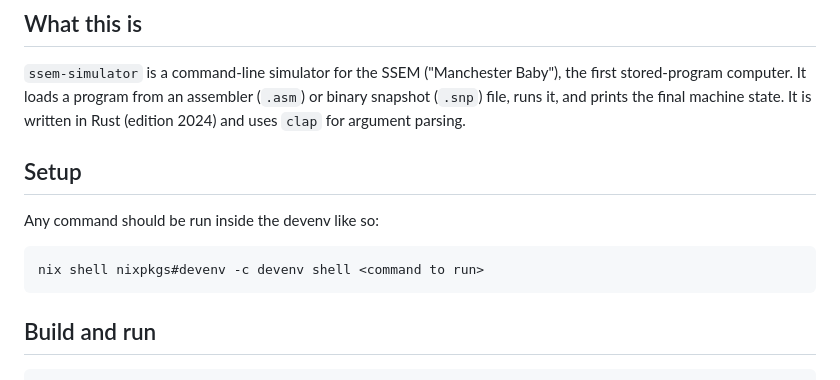
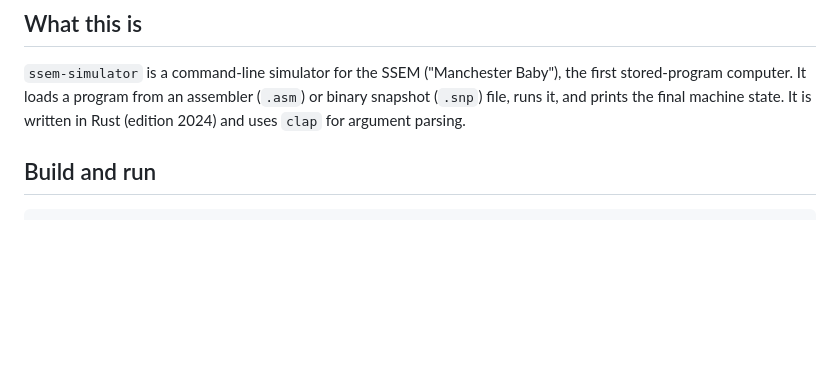
Before and after one commit to pfaivre/ssem-simulator, a Markdown page: AGENTS.md, the part around the change. Rendered like a GitHub page; blank space fills up the shorter version.

````diff
--- a/AGENTS.md
+++ b/AGENTS.md
@@ -9,13 +9,6 @@ the first stored-program computer. It loads a program from an assembler (`.asm`)
 or binary snapshot (`.snp`) file, runs it, and prints the final machine state.
 It is written in Rust (edition 2024) and uses `clap` for argument parsing.
 
-## Setup
-
-Any command should be run inside the devenv like so:
-
-```sh
-nix shell nixpkgs#devenv -c devenv shell <command to run>
-```
 
 ## Build and run
 
````
Also changed, not shown: README.md (+38 -13 lines), docs/screenshot.png (added), 11 other files.
